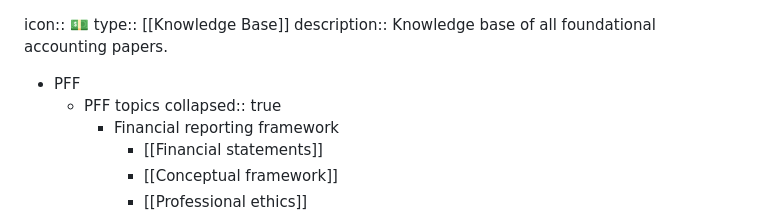
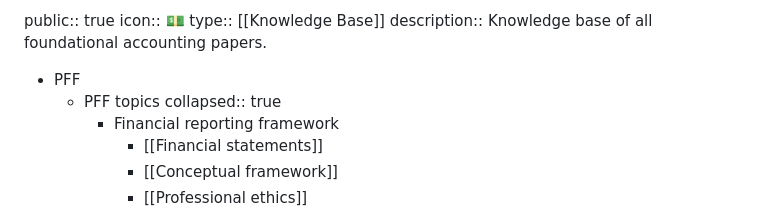
Before and after one commit to teotzeyang/logseq, a Markdown page: pages/Accounting.md, the part around the change. GitHub-like rendering.

Commit message:
Auto saved by Logseq

```diff
--- a/pages/Accounting.md
+++ b/pages/Accounting.md
@@ -1,3 +1,4 @@
+public:: true
 icon:: 💵
 type:: [[Knowledge Base]]
 description:: Knowledge base of all foundational accounting papers.
```
